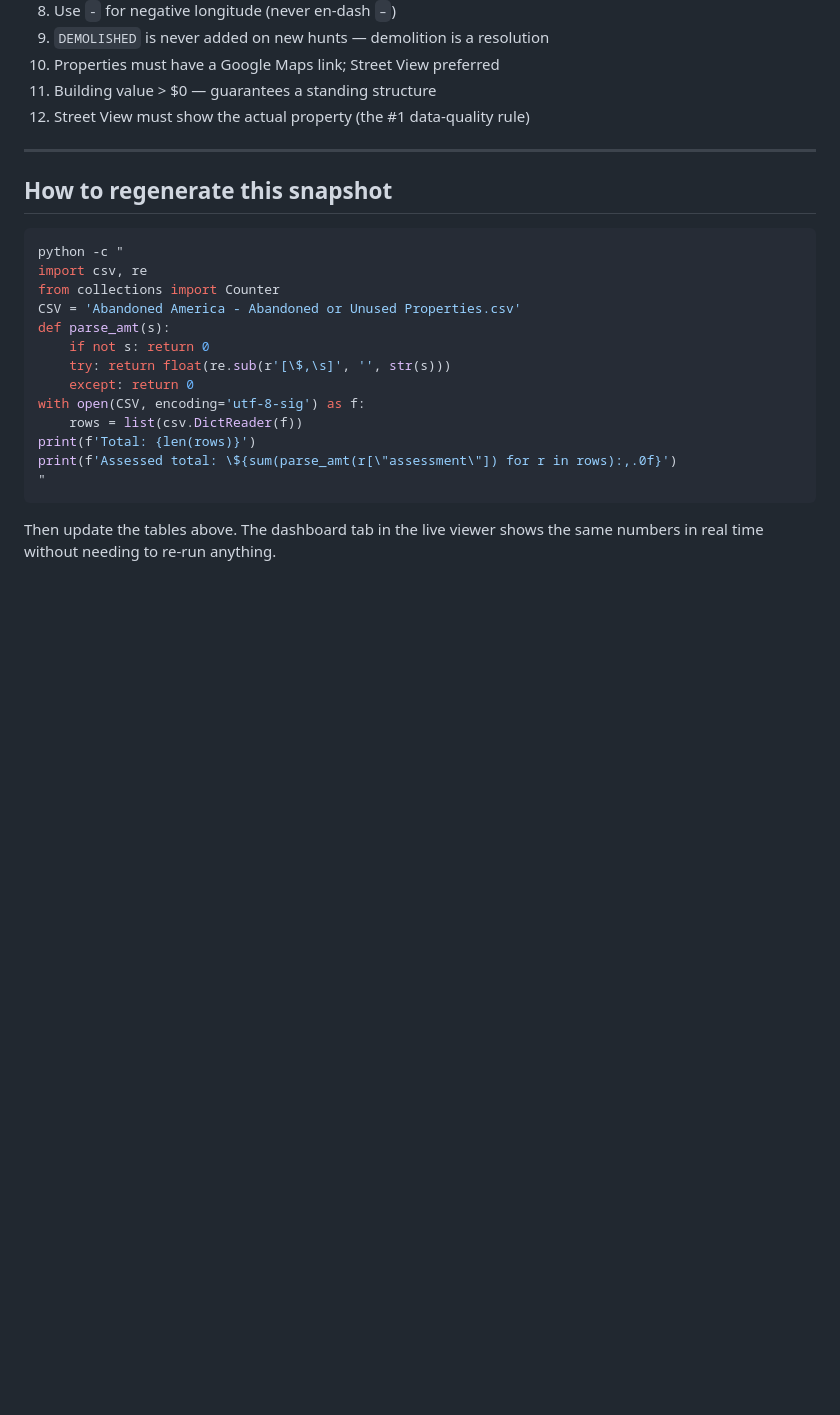
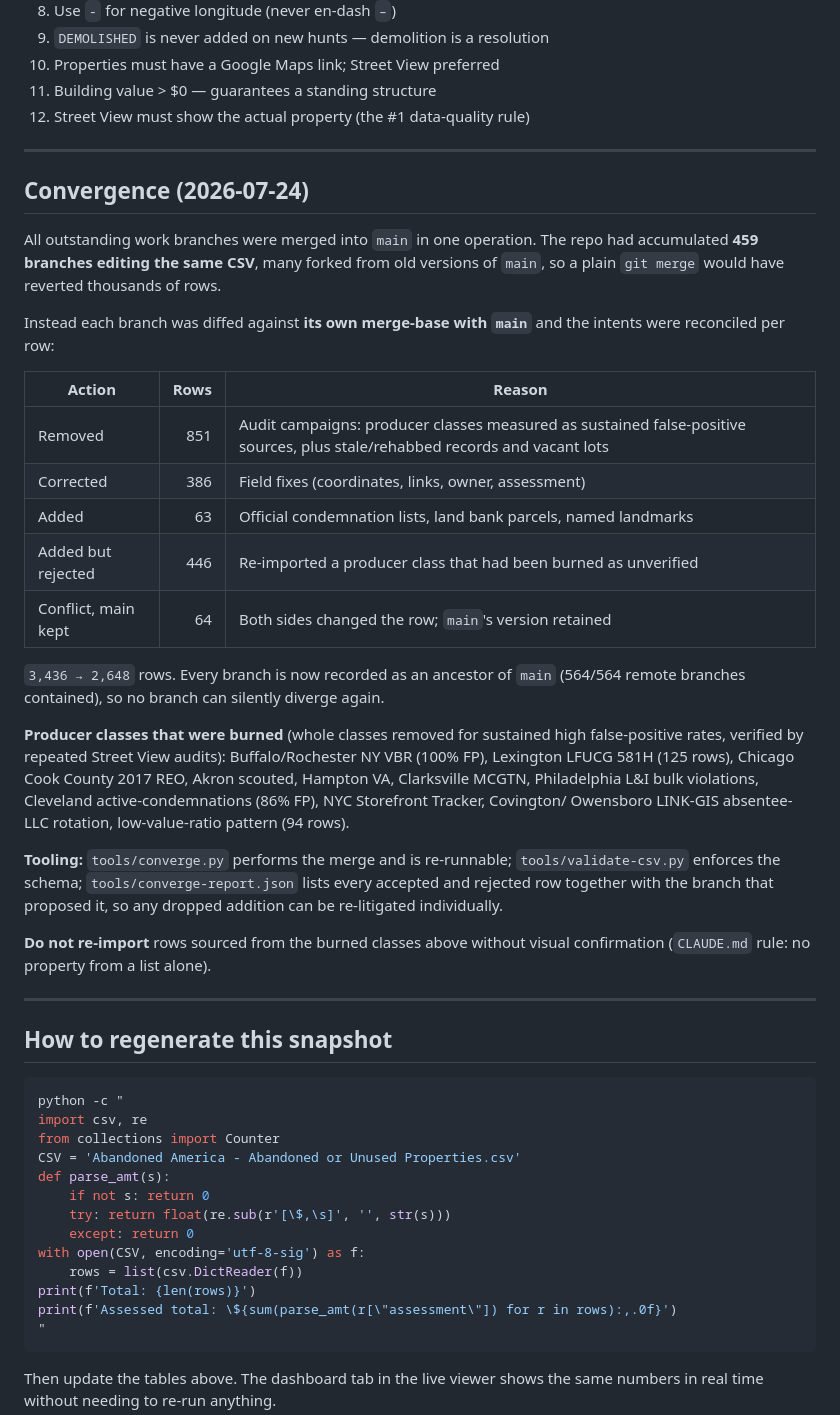
Before and after one commit to coldapache/AbandonedAmerica, a Markdown page: STATS.md, the part around one of its changes. Rendered like a GitHub page; blank space fills up the shorter version.

````diff
--- a/STATS.md
+++ b/STATS.md
@@ -233,6 +242,43 @@ Enforced by `.claude/commands/validate-csv.md` and convention:
 
 ---
 
+## Convergence (2026-07-24)
+
+All outstanding work branches were merged into `main` in one operation. The repo
+had accumulated **459 branches editing the same CSV**, many forked from old
+versions of `main`, so a plain `git merge` would have reverted thousands of rows.
+
+Instead each branch was diffed against **its own merge-base with `main`** and the
+intents were reconciled per row:
+
+| Action | Rows | Reason |
+|---|---:|---|
+| Removed | 851 | Audit campaigns: producer classes measured as sustained false-positive sources, plus stale/rehabbed records and vacant lots |
+| Corrected | 386 | Field fixes (coordinates, links, owner, assessment) |
+| Added | 63 | Official condemnation lists, land bank parcels, named landmarks |
+| Added but rejected | 446 | Re-imported a producer class that had been burned as unverified |
+| Conflict, main kept | 64 | Both sides changed the row; `main`'s version retained |
+
+`3,436 → 2,648` rows. Every branch is now recorded as an ancestor of `main`
+(564/564 remote branches contained), so no branch can silently diverge again.
+
+**Producer classes that were burned** (whole classes removed for sustained high
+false-positive rates, verified by repeated Street View audits): Buffalo/Rochester
+NY VBR (100% FP), Lexington LFUCG 581H (125 rows), Chicago Cook County 2017 REO,
+Akron scouted, Hampton VA, Clarksville MCGTN, Philadelphia L&I bulk violations,
+Cleveland active-condemnations (86% FP), NYC Storefront Tracker, Covington/
+Owensboro LINK-GIS absentee-LLC rotation, low-value-ratio pattern (94 rows).
+
+**Tooling:** `tools/converge.py` performs the merge and is re-runnable;
+`tools/validate-csv.py` enforces the schema; `tools/converge-report.json` lists
+every accepted and rejected row together with the branch that proposed it, so
+any dropped addition can be re-litigated individually.
+
+**Do not re-import** rows sourced from the burned classes above without visual
+confirmation (`CLAUDE.md` rule: no property from a list alone).
+
+---
+
 ## How to regenerate this snapshot
 
 ```bash
````
Also changed, not shown: other parts of STATS.md (+68 -59 lines).
